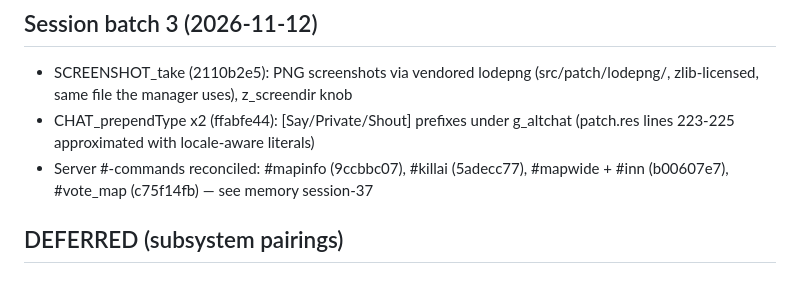
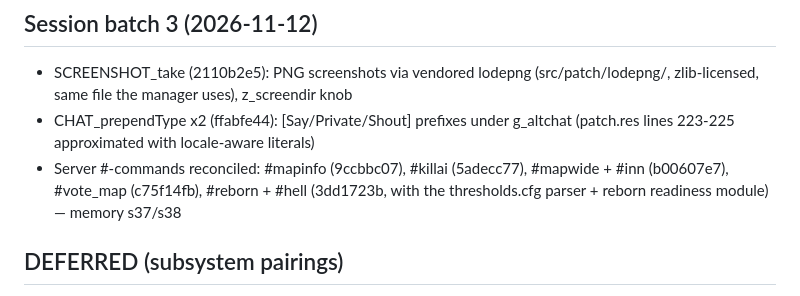
Before and after one commit to Marisa-Chan/a2server_reassembly, a Markdown page: migration_state/client_port_progress.md, the part around the change. Rendered like a GitHub page.

Commit message:
Update tracker: reborn readiness + #reborn/#hell ported

```diff
--- a/migration_state/client_port_progress.md
+++ b/migration_state/client_port_progress.md
@@ -84,7 +84,8 @@ Legend: DONE / WIP / PENDING / NO-OP / DEFERRED(reason)
 - CHAT_prependType x2 (ffabfe44): [Say/Private/Shout] prefixes under g_altchat
   (patch.res lines 223-225 approximated with locale-aware literals)
 - Server #-commands reconciled: #mapinfo (9ccbbc07), #killai (5adecc77),
-  #mapwide + #inn (b00607e7), #vote_map (c75f14fb) — see memory session-37
+  #mapwide + #inn (b00607e7), #vote_map (c75f14fb), #reborn + #hell
+  (3dd1723b, with the thresholds.cfg parser + reborn readiness module) — memory s37/s38
 
 ## DEFERRED (subsystem pairings)
 - CalcVisMapCLIENT (scanrange.cpp) — pairs with the unported SERVER SR_Step/OnServerTic
```
